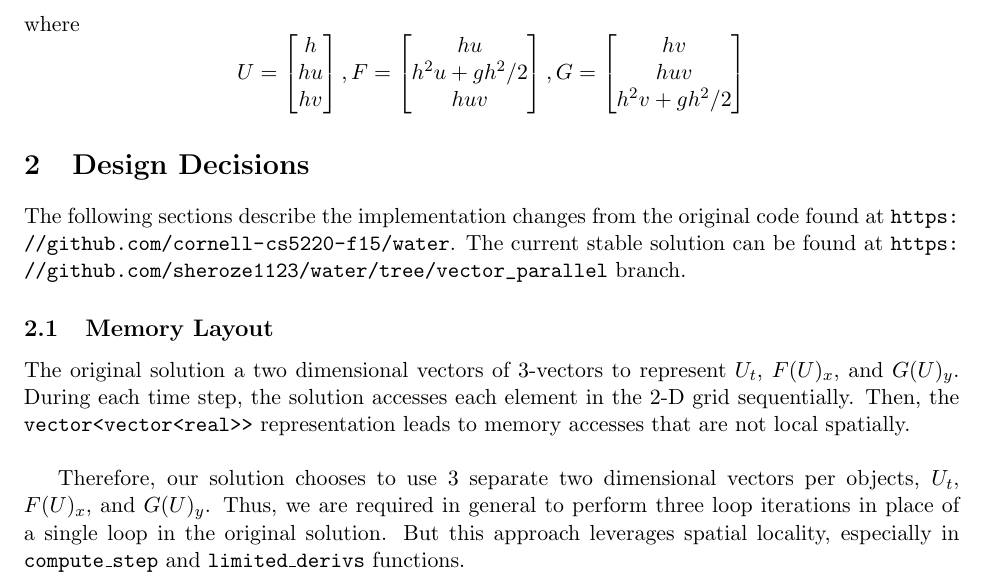
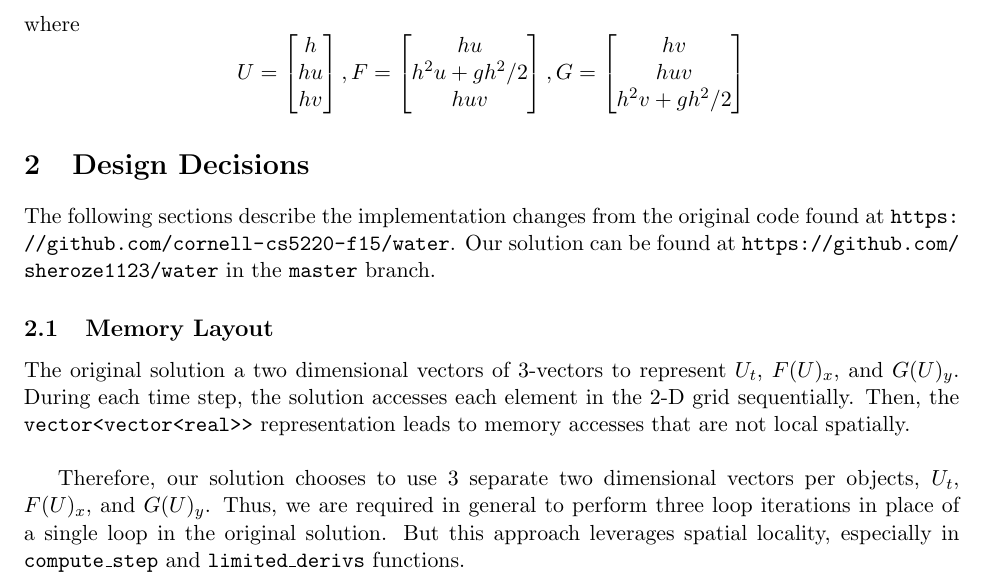
Before and after one commit to cornell-cs5220-f15/water, a LaTeX document (report/report_group8.tex): part of page 1 of 9, cut so that both start at the same text. Compiled offline with pdfLaTeX.

Commit message:
Updated final report to indicate master branch is current

```diff
--- a/report/report_group8.tex
+++ b/report/report_group8.tex
@@ -62,7 +62,7 @@ $$
 
 \section{Design Decisions}
 
-The following sections describe the implementation changes from the original code found at \url{https://github.com/cornell-cs5220-f15/water}. The current stable solution can be found at \url{https://github.com/sheroze1123/water/tree/vector_parallel} branch.
+The following sections describe the implementation changes from the original code found at \url{https://github.com/cornell-cs5220-f15/water}. Our solution can be found at \url{https://github.com/sheroze1123/water} in the \texttt{master} branch.
 
 \subsection{Memory Layout}
 The original solution a two dimensional vectors of 3-vectors to represent $U_t$, $F(U)_x$, and $G(U)_y$. During each time step, the solution accesses each element in the 2-D grid sequentially. Then, the \texttt{vector<vector<real>>} representation leads to memory accesses that are not local spatially. \\
```
Also changed, not shown: report/report_group8.pdf.
